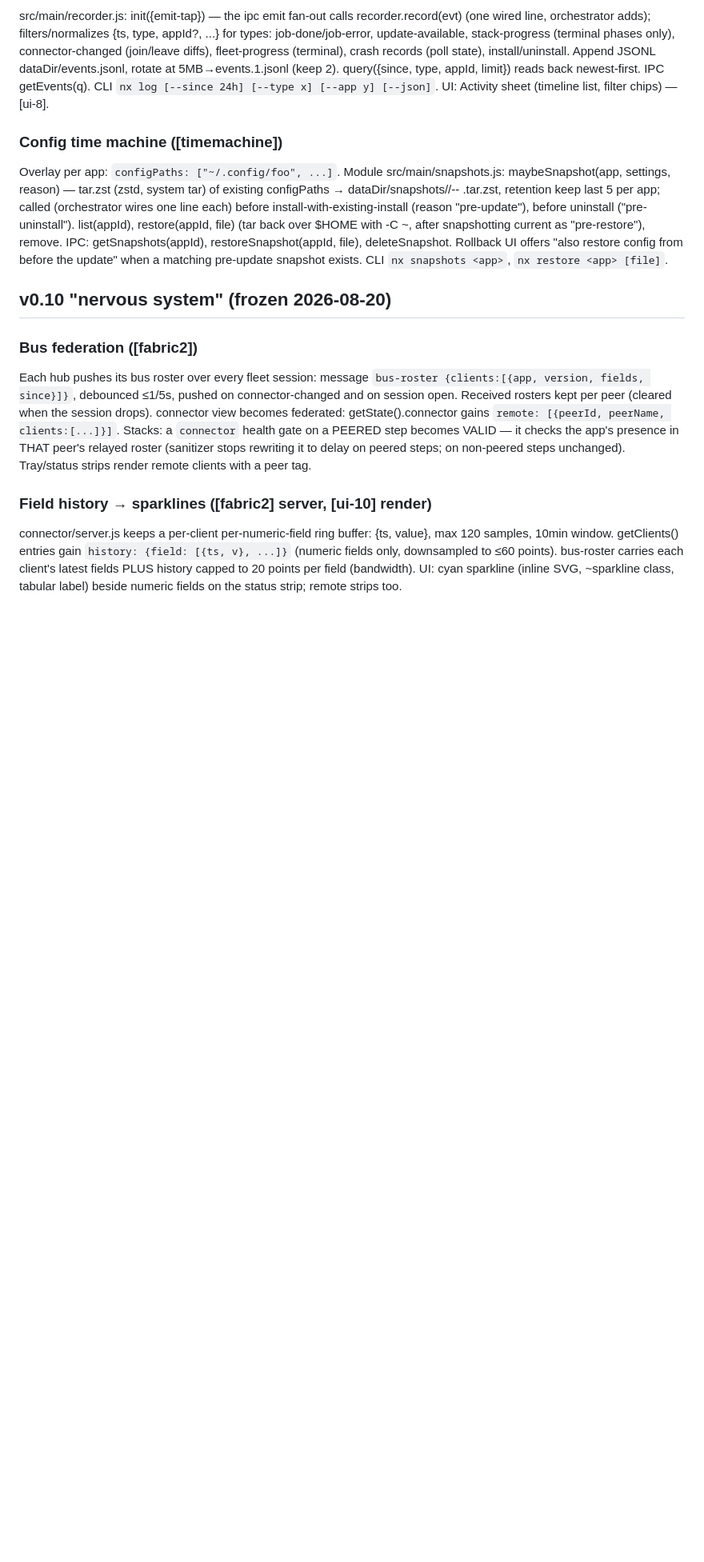
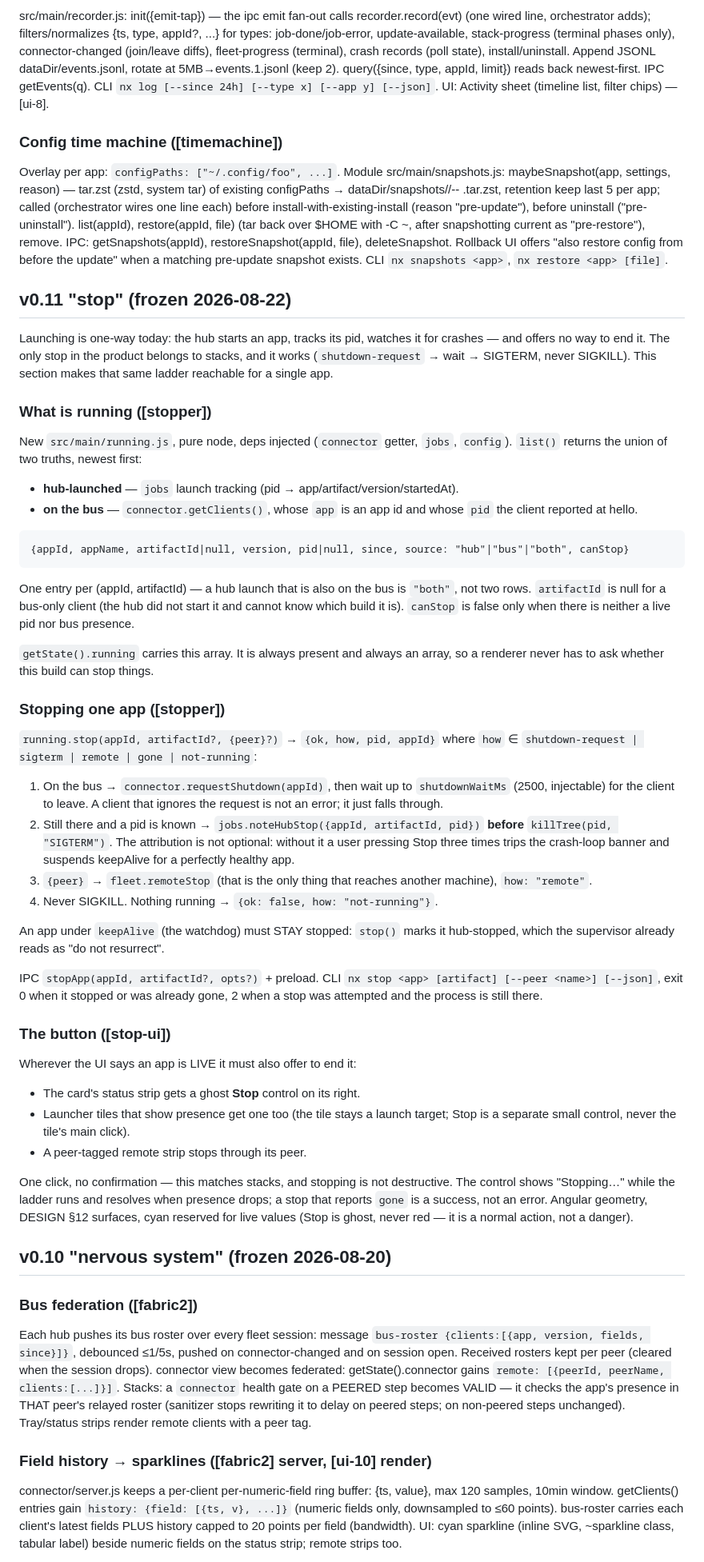
Before and after one commit to nerdrx/nx-hub, a Markdown page: SPEC.md, the part around the change. Shown at 80% size. GitHub-like rendering; blank space fills up the shorter version.

Commit message:
SPEC: freeze v0.11 stop — what is running (hub launches ∪ bus clients), the polite stop ladder for one app, and the button that reaches it

````diff
--- a/SPEC.md
+++ b/SPEC.md
@@ -512,6 +512,69 @@ deleteSnapshot. Rollback UI offers "also restore config from before the
 update" when a matching pre-update snapshot exists. CLI `nx snapshots <app>`,
 `nx restore <app> [file]`.
 
+## v0.11 "stop" (frozen 2026-08-22)
+
+Launching is one-way today: the hub starts an app, tracks its pid, watches it
+for crashes — and offers no way to end it. The only stop in the product belongs
+to stacks, and it works (`shutdown-request` → wait → SIGTERM, never SIGKILL).
+This section makes that same ladder reachable for a single app.
+
+### What is running ([stopper])
+New `src/main/running.js`, pure node, deps injected (`connector` getter, `jobs`,
+`config`). `list()` returns the union of two truths, newest first:
+
+- **hub-launched** — `jobs` launch tracking (pid → app/artifact/version/startedAt).
+- **on the bus** — `connector.getClients()`, whose `app` is an app id and whose
+  `pid` the client reported at hello.
+
+```
+{appId, appName, artifactId|null, version, pid|null, since, source: "hub"|"bus"|"both", canStop}
+```
+
+One entry per (appId, artifactId) — a hub launch that is also on the bus is
+`"both"`, not two rows. `artifactId` is null for a bus-only client (the hub did
+not start it and cannot know which build it is). `canStop` is false only when
+there is neither a live pid nor bus presence.
+
+`getState().running` carries this array. It is always present and always an
+array, so a renderer never has to ask whether this build can stop things.
+
+### Stopping one app ([stopper])
+`running.stop(appId, artifactId?, {peer}?)` → `{ok, how, pid, appId}` where
+`how` ∈ `shutdown-request | sigterm | remote | gone | not-running`:
+
+1. On the bus → `connector.requestShutdown(appId)`, then wait up to
+   `shutdownWaitMs` (2500, injectable) for the client to leave. A client that
+   ignores the request is not an error; it just falls through.
+2. Still there and a pid is known → `jobs.noteHubStop({appId, artifactId, pid})`
+   **before** `killTree(pid, "SIGTERM")`. The attribution is not optional: without
+   it a user pressing Stop three times trips the crash-loop banner and suspends
+   keepAlive for a perfectly healthy app.
+3. `{peer}` → `fleet.remoteStop` (that is the only thing that reaches another
+   machine), `how: "remote"`.
+4. Never SIGKILL. Nothing running → `{ok: false, how: "not-running"}`.
+
+An app under `keepAlive` (the watchdog) must STAY stopped: `stop()` marks it
+hub-stopped, which the supervisor already reads as "do not resurrect".
+
+IPC `stopApp(appId, artifactId?, opts?)` + preload. CLI `nx stop <app>
+[artifact] [--peer <name>] [--json]`, exit 0 when it stopped or was already
+gone, 2 when a stop was attempted and the process is still there.
+
+### The button ([stop-ui])
+Wherever the UI says an app is LIVE it must also offer to end it:
+
+- The card's status strip gets a ghost **Stop** control on its right.
+- Launcher tiles that show presence get one too (the tile stays a launch target;
+  Stop is a separate small control, never the tile's main click).
+- A peer-tagged remote strip stops through its peer.
+
+One click, no confirmation — this matches stacks, and stopping is not
+destructive. The control shows "Stopping…" while the ladder runs and resolves
+when presence drops; a stop that reports `gone` is a success, not an error.
+Angular geometry, DESIGN §12 surfaces, cyan reserved for live values (Stop is
+ghost, never red — it is a normal action, not a danger).
+
 ## v0.10 "nervous system" (frozen 2026-08-20)
 
 ### Bus federation ([fabric2])
````
